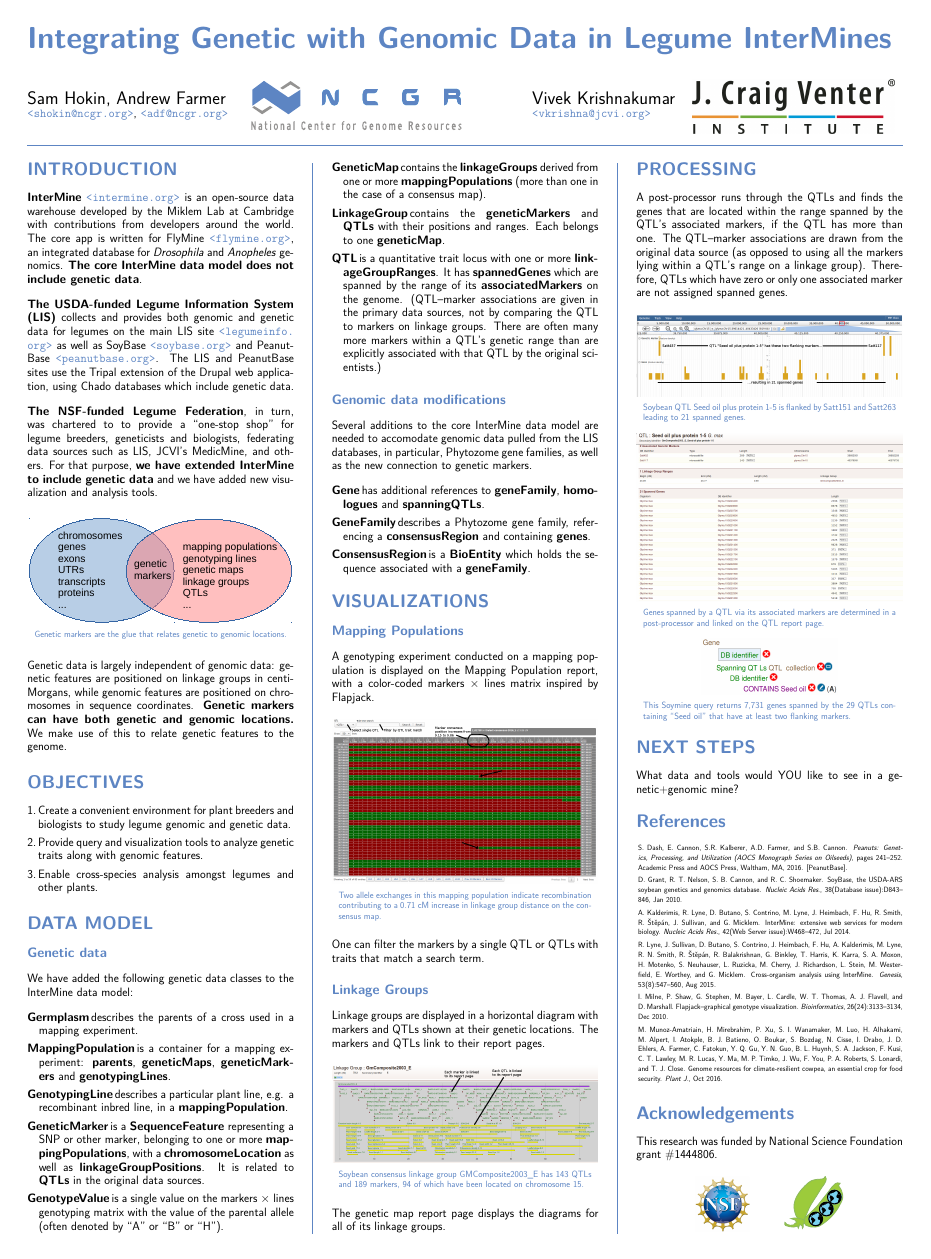
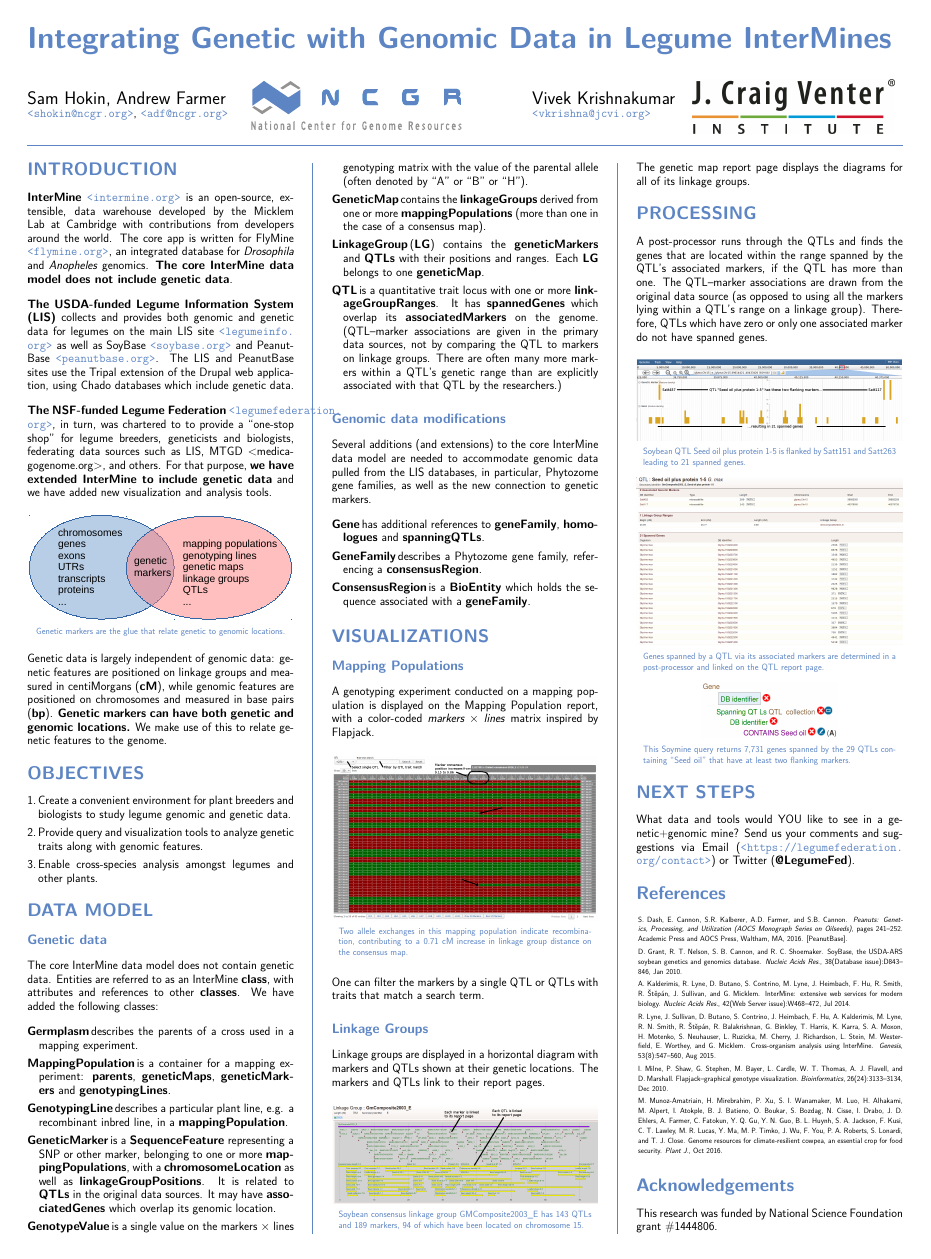
Before and after one commit to sammyjava/pag2017, a LaTeX poster (hokin-pag2017.tex): the whole page before the commit and page 1 of 2 after it. Compiled offline with pdfLaTeX.

Commit message:
Minor updates to hokin-pag2017.text
@sammjava, great work on the poster!
Please feel free to accept/reject any/all of the changes.

```diff
--- a/hokin-pag2017.tex
+++ b/hokin-pag2017.tex
@@ -152,7 +152,7 @@
 
   \section*{INTRODUCTION}
 
-  \textbf{InterMine} \url{intermine.org} is an open-source data warehouse developed by the Miklem Lab at Cambridge with contributions from developers around the world.
+  \textbf{InterMine} \url{intermine.org} is an open-source, extensible, data warehouse developed by the Micklem Lab at Cambridge with contributions from developers around the world.
   The core app is written for FlyMine \url{flymine.org}, an integrated database for \textit{Drosophila} and \textit{Anopheles} genomics.
   \textbf{The core InterMine data model does not include genetic data}.
 
@@ -160,17 +160,17 @@
   SoyBase \url{soybase.org} and PeanutBase \url{peanutbase.org}. The LIS and PeanutBase sites use the Tripal extension of the Drupal web application, using Chado databases which
   include genetic data.
 
-  \textbf{The NSF-funded Legume Federation}, in turn, was chartered to to provide a ``one-stop shop'' for legume breeders, geneticists and biologists, federating data sources such as LIS, JCVI's MedicMine, and others.
+  \textbf{The NSF-funded Legume Federation} \url{legumefederation.org}, in turn, was chartered to to provide a ``one-stop shop'' for legume breeders, geneticists and biologists, federating data sources such as LIS, MTGD <medicagogenome.org>, and others.
   For that purpose, \textbf{we have extended InterMine to include genetic data} and we have added new visualization and analysis tools.
 
   \begin{center}
     \includegraphics[width=\figwidth]{genetics-genomics-venn.pdf} % Venn diagram showing markers
     \captionof{figure}{
-      Genetic markers are the glue that relates genetic to genomic locations.
+      Genetic markers are the glue that relate genetic to genomic locations.
     }
   \end{center}
 
-  Genetic data is largely independent of genomic data: genetic features are positioned on linkage groups in centiMorgans, while genomic features are positioned on chromosomes in sequence coordinates.
+  Genetic data is largely independent of genomic data: genetic features are positioned on linkage groups and measured in centiMorgans (\textbf{cM}), while genomic features are positioned on chromosomes and measured in base pairs (\textbf{bp}).
   \textbf{Genetic markers can have both genetic and genomic locations.} We make use of this to relate genetic features to the genome.
 
   %% ----------------------------------------------------------------------------------------
@@ -195,7 +195,7 @@
 
   \subsection*{Genetic data}
 
-  We have added the following genetic data classes to the InterMine data model:
+  The core InterMine data model does not contain genetic data. Entities are referred to as an InterMine \textbf{class}, with attributes and references to other \textbf{classes}. We have added the following classes:
 
   \begin{description}
 
@@ -207,30 +207,29 @@
 
     \item[GeneticMarker] is a \textbf{SequenceFeature} representing a SNP or other marker, belonging to one or more \textbf{mappingPopulations},
       with a \textbf{chromosomeLocation} as well as \textbf{linkageGroupPositions}.
-      It is related to \textbf{QTLs} in the original data sources.
+      It is related to \textbf{QTLs} in the original data sources. It may have \textbf{associatedGenes} which overlap its genomic location.
 
     \item[GenotypeValue] is a single value on the markers $\times$ lines genotyping matrix with the value of the parental allele (often denoted by ``A'' or ``B'' or ``H'').
 
     \item[GeneticMap] contains the \textbf{linkageGroups} derived from one or more \textbf{mappingPopulations} (more than one in the case of a consensus map).
 
-    \item[LinkageGroup] contains the \textbf{geneticMarkers} and \textbf{QTLs} with their positions and ranges. Each belongs to one \textbf{geneticMap}.
+    \item[LinkageGroup] (\textbf{LG}) contains the \textbf{geneticMarkers} and \textbf{QTLs} with their positions and ranges. Each \textbf{LG} belongs to one \textbf{geneticMap}.
 
-    \item[QTL] is a quantitative trait locus with one or more \textbf{linkageGroupRanges}. It has \textbf{spannedGenes} which are spanned by the range of its \textbf{associatedMarkers} on the genome.
+    \item[QTL] is a quantitative trait locus with one or more \textbf{linkageGroupRanges}. It has \textbf{spannedGenes} which overlap its \textbf{associatedMarkers} on the genome.
       (QTL--marker associations are given in the primary data sources, not by comparing the QTL to markers on linkage groups. There are often many more markers within a QTL's genetic range than are explicitly
-      associated with that QTL by the original scientists.)
+      associated with that QTL by the researchers.)
 
   \end{description}
 
   \subsection*{Genomic data modifications}
 
-  Several additions to the core InterMine data model are needed to accomodate genomic data pulled from the LIS databases, in particular,
-  Phytozome gene families, as well as the new connection to genetic markers.
+  Several additions (and extensions) to the core InterMine data model are needed to accommodate genomic data pulled from the LIS databases, in particular, Phytozome gene families, as well as the new connection to genetic markers.
 
   \begin{description}
 
     \item[Gene] has additional references to \textbf{geneFamily}, \textbf{homologues} and \textbf{spanningQTLs}.
 
-    \item[GeneFamily] describes a Phytozome gene family, referencing a \textbf{consensusRegion} and containing \textbf{genes}.
+    \item[GeneFamily] describes a Phytozome gene family, referencing a \textbf{consensusRegion}.
 
     \item[ConsensusRegion] is a \textbf{BioEntity} which holds the sequence associated with a \textbf{geneFamily}.
 
@@ -271,8 +270,8 @@
   \section*{PROCESSING}
 
   A post-processor runs through the QTLs and finds the genes that are located within the range spanned by the QTL's associated markers, if the QTL has more than one. The QTL--marker associations
-  are drawn from the original data source (as opposed to using all the markers lying within a QTL's range on a linkage group). Therefore, QTLs which have zero or only one associated marker are not
-  assigned spanned genes.
+  are drawn from the original data source (as opposed to using all the markers lying within a QTL's range on a linkage group). Therefore, QTLs which have zero or only one associated marker do not have
+  spanned genes.
 
   \begin{center}
     \includegraphics[width=\figwidth]{genetic-marker-jbrowse.png} % screen grab of markers and genes on a JBrowse
@@ -297,7 +296,7 @@
 
   \section*{NEXT STEPS}
 
-  What data and tools would YOU like to see in a genetic+genomic mine?
+  What data and tools would YOU like to see in a genetic+genomic mine? Send us your comments and suggestions via Email (\url{https://legumefederation.org/contact}) or Twitter (\textbf{@LegumeFed}).
 
   %%----------------------------------------------------------------------------------------
   %%	FORTHCOMING RESEARCH
```
Also changed, not shown: hokin-pag2017.tex (4 more changed lines).
